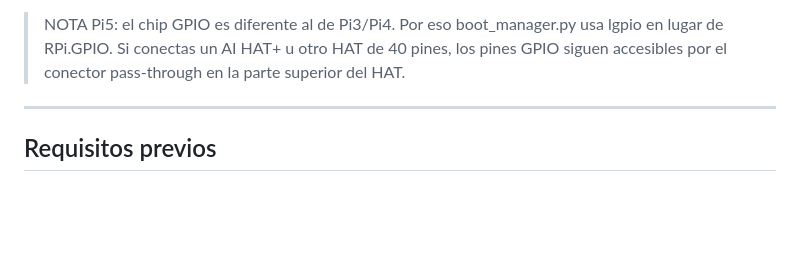
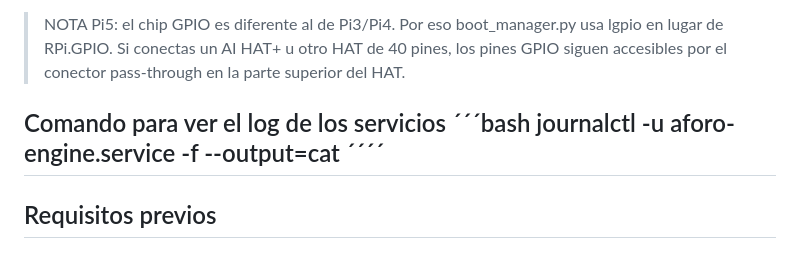
Before and after one commit to jeanQCX/Proyecto2-Contador_Personas_PUCP, a Markdown page: README.md, the part around the change. Drawn GitHub-style; blank space fills up the shorter version.

```diff
--- a/README.md
+++ b/README.md
@@ -82,6 +82,10 @@ Todo lo demas es identico entre versiones.
 > un AI HAT+ u otro HAT de 40 pines, los pines GPIO siguen
 > accesibles por el conector pass-through en la parte superior del HAT.
 
+Comando para ver el log de los servicios
+´´´bash
+journalctl -u aforo-engine.service -f --output=cat
+´´´´
 ---
 
 ## Requisitos previos
```
